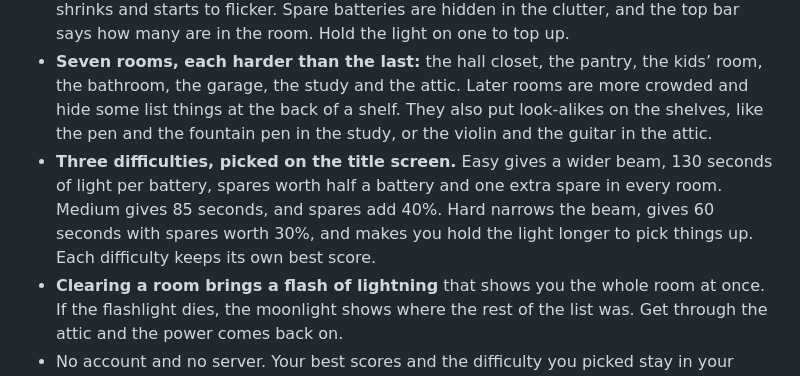
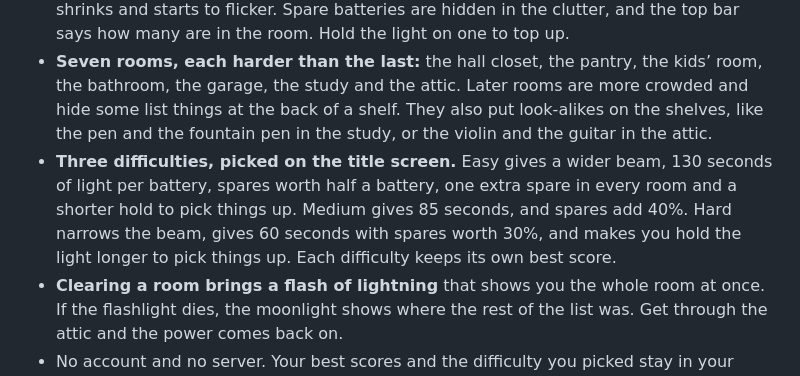
Before and after one commit to markjf99702/pitch-dark, a Markdown page: README.md, the part around the change. GitHub-like rendering.

Commit message:
Say in the README that easy picks things up quicker
The README listed everything easy changes except the shorter hold to pick
things up (0.45 seconds, against medium's 0.55), though hard's longer hold
was there. The title's note for easy stays as it is: with the extra words
it takes a fourth line on a 360 px phone, and on a phone on its side at
640x360 or 740x360 it pushes the title card off the screen.

Co-Authored-By: Claude Opus 5.5 <noreply@anthropic.com>
Claude-Session: https://claude.ai/code/session_01N3tHmrVtD9q2Zcak1ErX34

```diff
--- a/README.md
+++ b/README.md
@@ -19,7 +19,7 @@
 - **The list shows three things at a time.** When you find one, the next takes its place, so it pays to remember what you passed.
 - **The battery only drains while the light is on.** Below 20% the beam turns orange, shrinks and starts to flicker. Spare batteries are hidden in the clutter, and the top bar says how many are in the room. Hold the light on one to top up.
 - **Seven rooms, each harder than the last:** the hall closet, the pantry, the kids’ room, the bathroom, the garage, the study and the attic. Later rooms are more crowded and hide some list things at the back of a shelf. They also put look-alikes on the shelves, like the pen and the fountain pen in the study, or the violin and the guitar in the attic.
-- **Three difficulties, picked on the title screen.** Easy gives a wider beam, 130 seconds of light per battery, spares worth half a battery and one extra spare in every room. Medium gives 85 seconds, and spares add 40%. Hard narrows the beam, gives 60 seconds with spares worth 30%, and makes you hold the light longer to pick things up. Each difficulty keeps its own best score.
+- **Three difficulties, picked on the title screen.** Easy gives a wider beam, 130 seconds of light per battery, spares worth half a battery, one extra spare in every room and a shorter hold to pick things up. Medium gives 85 seconds, and spares add 40%. Hard narrows the beam, gives 60 seconds with spares worth 30%, and makes you hold the light longer to pick things up. Each difficulty keeps its own best score.
 - **Clearing a room brings a flash of lightning** that shows you the whole room at once. If the flashlight dies, the moonlight shows where the rest of the list was. Get through the attic and the power comes back on.
 - No account and no server. Your best scores and the difficulty you picked stay in your browser. It works offline and installs to a phone’s home screen.
 
```
